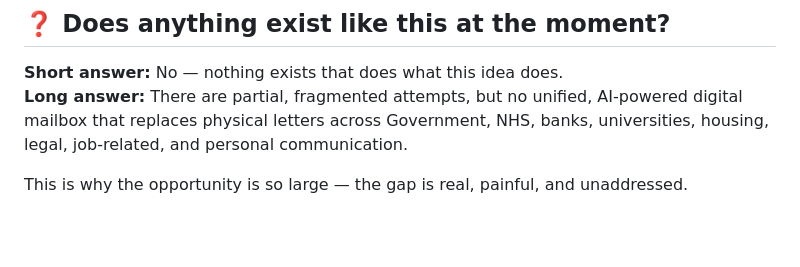
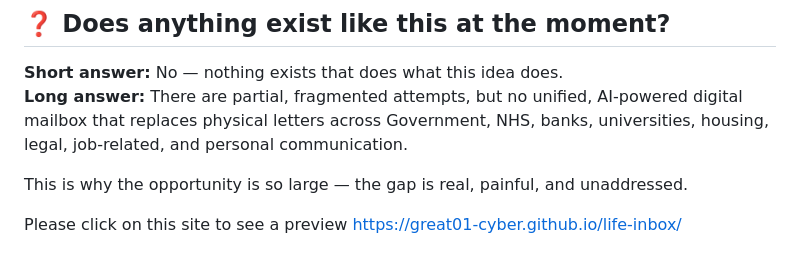
Before and after one commit to great01-cyber/life-inbox, a Markdown page: README.md, the part around the change. Drawn GitHub-style; blank space fills up the shorter version.

```diff
--- a/README.md
+++ b/README.md
@@ -153,3 +153,5 @@ We’re building the **digital post office** for the modern world.
 **Long answer:** There are partial, fragmented attempts, but no unified, AI‑powered digital mailbox that replaces physical letters across Government, NHS, banks, universities, housing, legal, job‑related, and personal communication.
 
 This is why the opportunity is so large — the gap is real, painful, and unaddressed.
+
+Please click on this site to see a preview https://great01-cyber.github.io/life-inbox/
```
